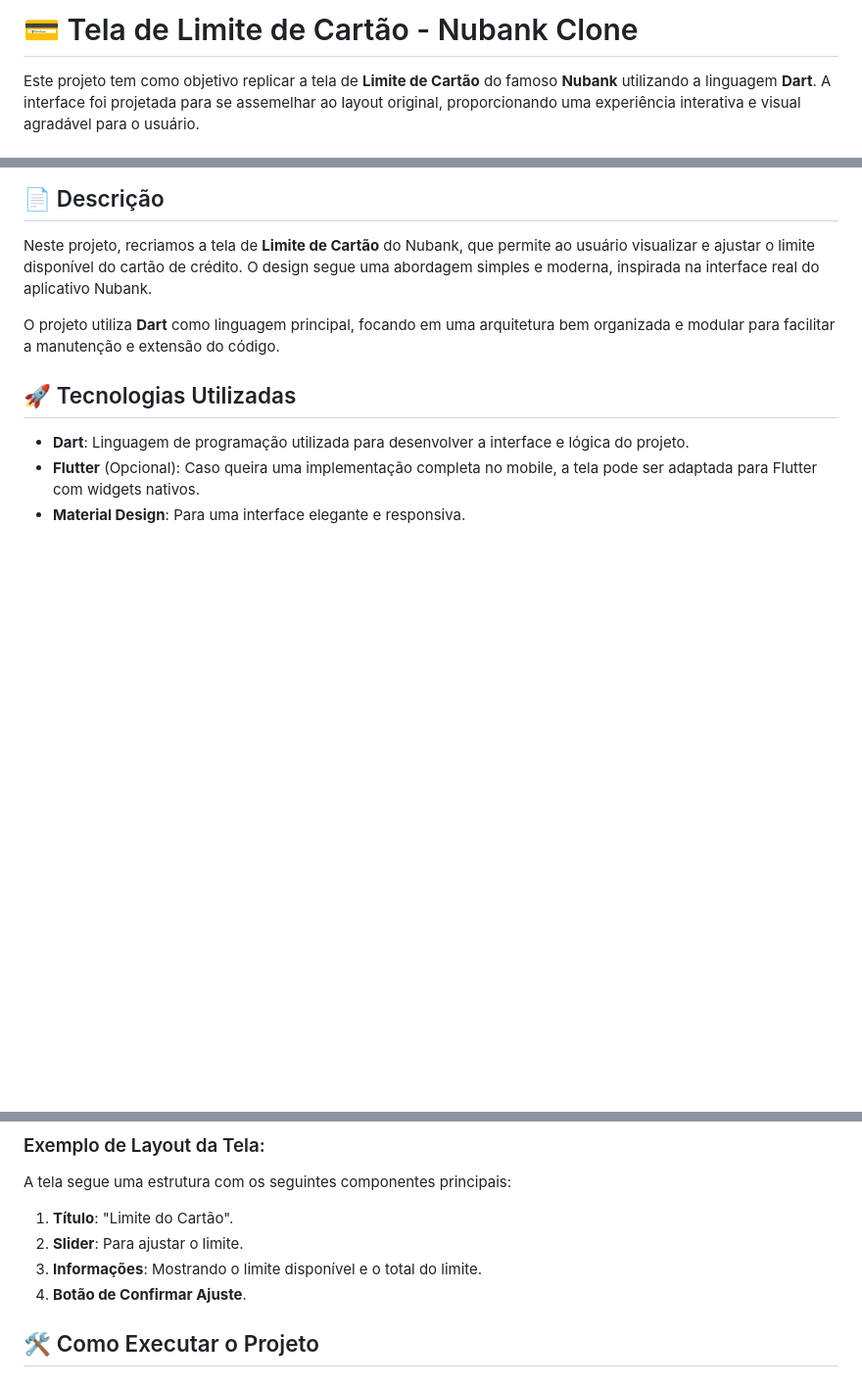
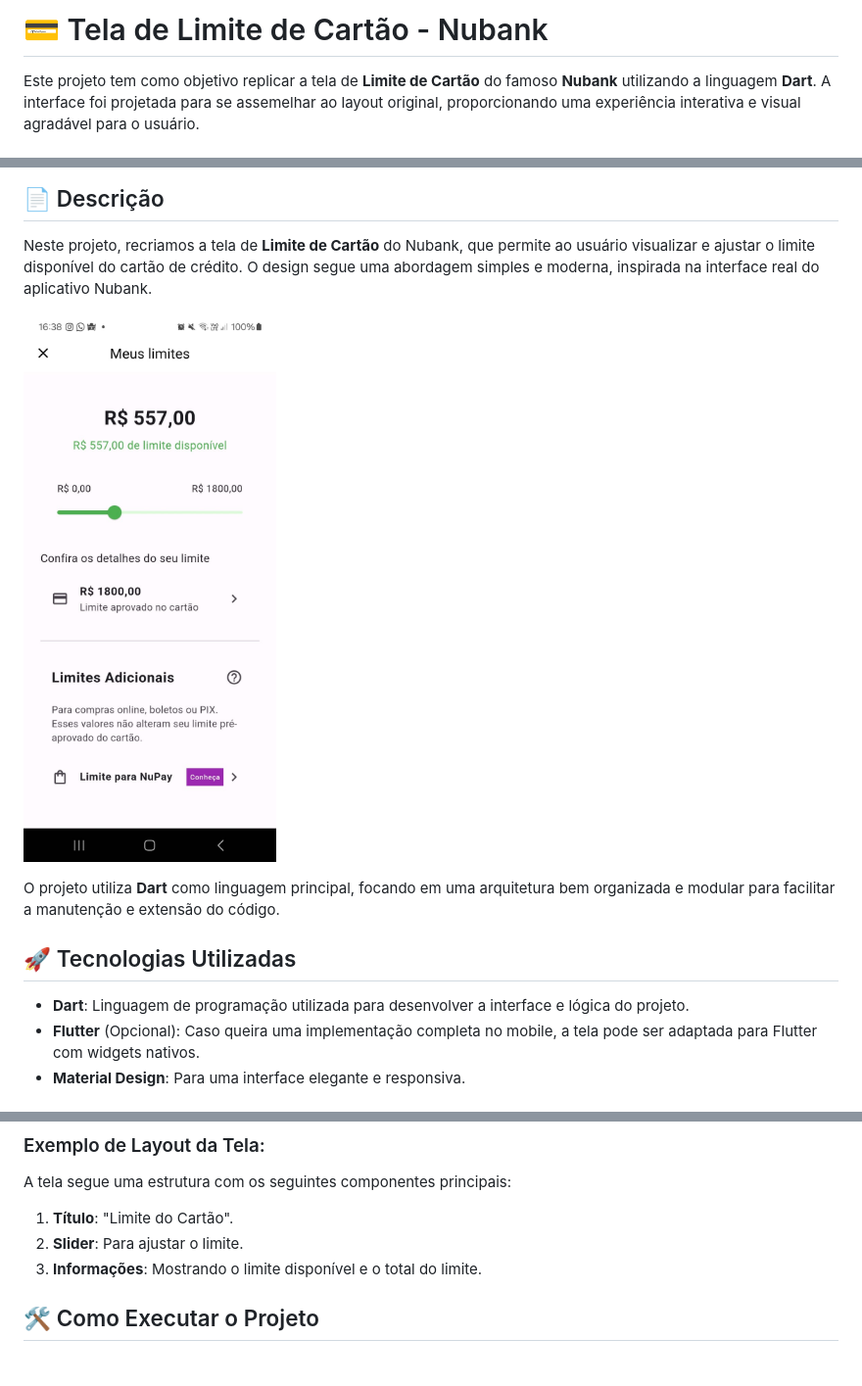
Before and after one commit to marcossbbatista/nuproject, a Markdown page: README.md, 3 parts joined by grey strips. Shown: that part at 98% size. Rendered like a GitHub page; pictures changed too: images/nulimite.jpeg (added); blank space fills up the shorter version.

```diff
--- a/README.md
+++ b/README.md
@@ -1,5 +1,5 @@
 
-# 💳 Tela de Limite de Cartão - Nubank Clone
+# 💳 Tela de Limite de Cartão - Nubank
 
 Este projeto tem como objetivo replicar a tela de **Limite de Cartão** do famoso **Nubank** utilizando a linguagem **Dart**. A interface foi projetada para se assemelhar ao layout original, proporcionando uma experiência interativa e visual agradável para o usuário.
 
@@ -14,6 +14,8 @@ Este projeto tem como objetivo replicar a tela de **Limite de Cartão** do famos
 ## 📄 Descrição
 
 Neste projeto, recriamos a tela de **Limite de Cartão** do Nubank, que permite ao usuário visualizar e ajustar o limite disponível do cartão de crédito. O design segue uma abordagem simples e moderna, inspirada na interface real do aplicativo Nubank.
+
+![Print da Tela](images/nulimite.jpeg)
 
 O projeto utiliza **Dart** como linguagem principal, focando em uma arquitetura bem organizada e modular para facilitar a manutenção e extensão do código.
 
@@ -36,7 +38,6 @@ A tela segue uma estrutura com os seguintes componentes principais:
 1. **Título**: "Limite do Cartão".
 2. **Slider**: Para ajustar o limite.
 3. **Informações**: Mostrando o limite disponível e o total do limite.
-4. **Botão de Confirmar Ajuste**.
 
 ## 🛠️ Como Executar o Projeto
 
```
